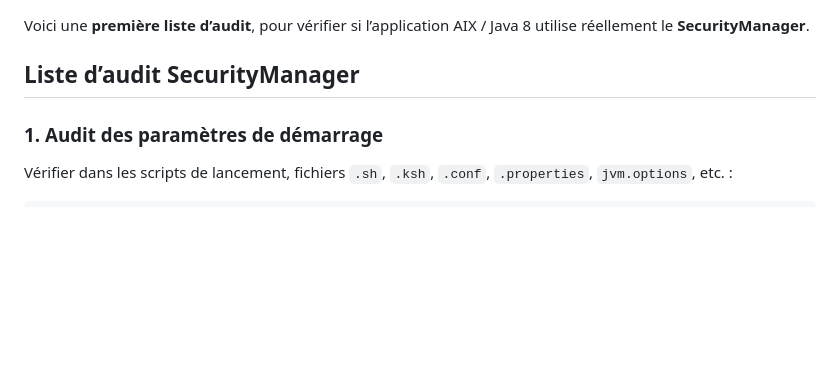
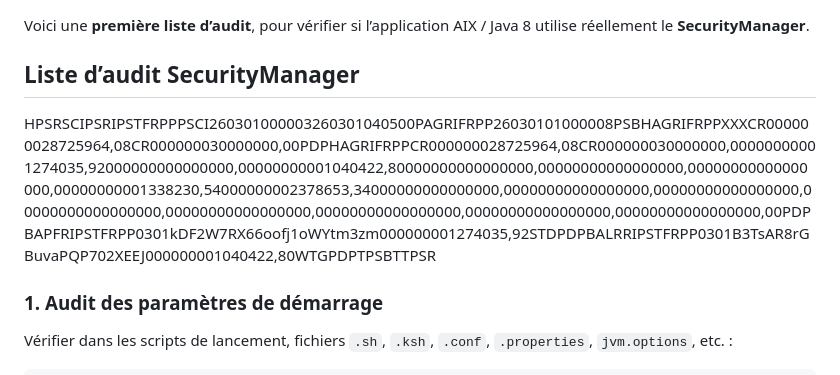
Before and after one commit to yutaofr/stage-scala, a Markdown page: docs/plans/audit-java-securityManager.md, the part around the change. GitHub-like rendering; blank space fills up the shorter version.

```diff
--- a/docs/plans/audit-java-securityManager.md
+++ b/docs/plans/audit-java-securityManager.md
@@ -1,6 +1,8 @@
 Voici une **première liste d’audit**, pour vérifier si l’application AIX / Java 8 utilise réellement le **SecurityManager**.
 
 ## Liste d’audit SecurityManager
+
+HPSRSCIPSRIPSTFRPPPSCI260301000003260301040500PAGRIFRPP26030101000008PSBHAGRIFRPPXXXCR000000028725964,08CR000000030000000,00PDPHAGRIFRPPCR000000028725964,08CR000000030000000,00000000001274035,92000000000000000,00000000001040422,80000000000000000,00000000000000000,00000000000000000,00000000001338230,54000000002378653,34000000000000000,00000000000000000,00000000000000000,00000000000000000,00000000000000000,00000000000000000,00000000000000000,00000000000000000,00PDPBAPFRIPSTFRPP0301kDF2W7RX66oofj1oWYtm3zm000000001274035,92STDPDPBALRRIPSTFRPP0301B3TsAR8rGBuvaPQP702XEEJ000000001040422,80WTGPDPTPSBTTPSR
 
 ### 1. Audit des paramètres de démarrage
 
```
